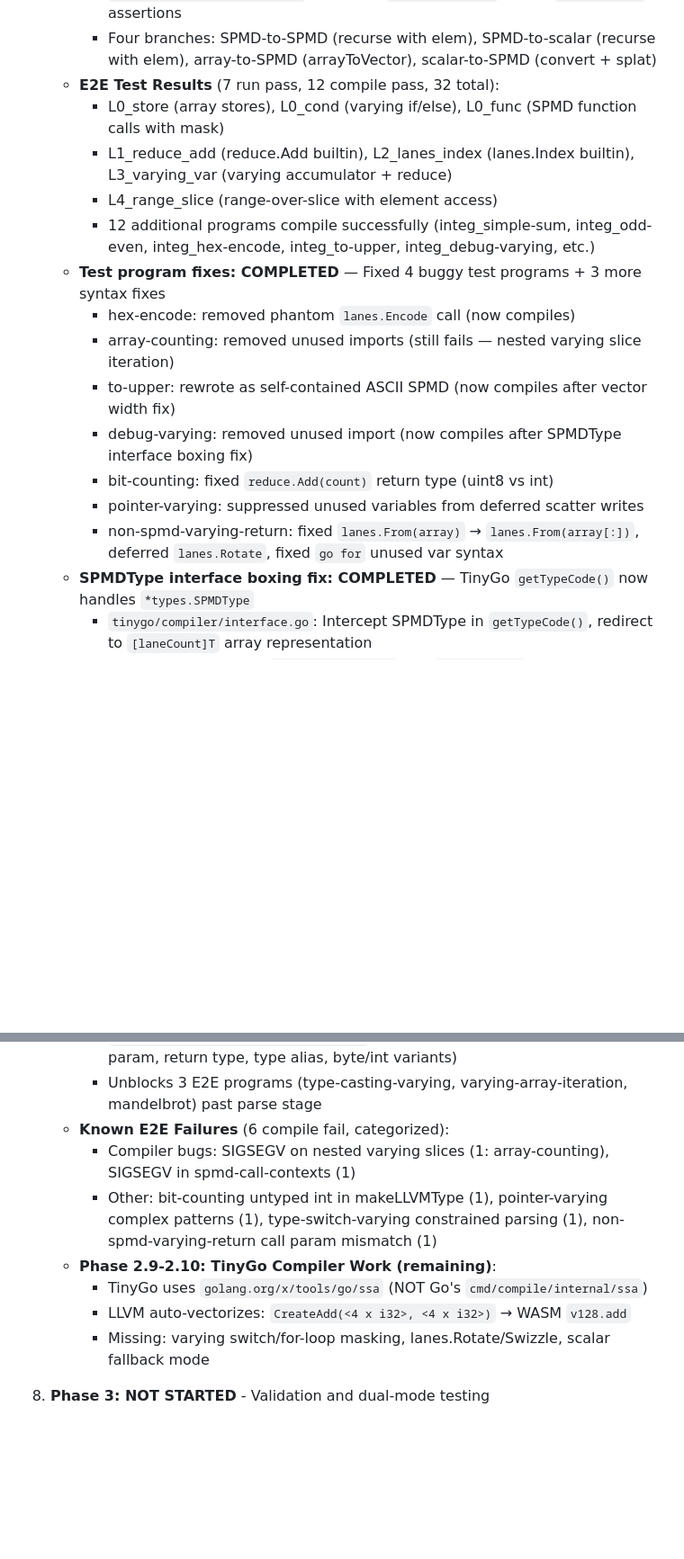
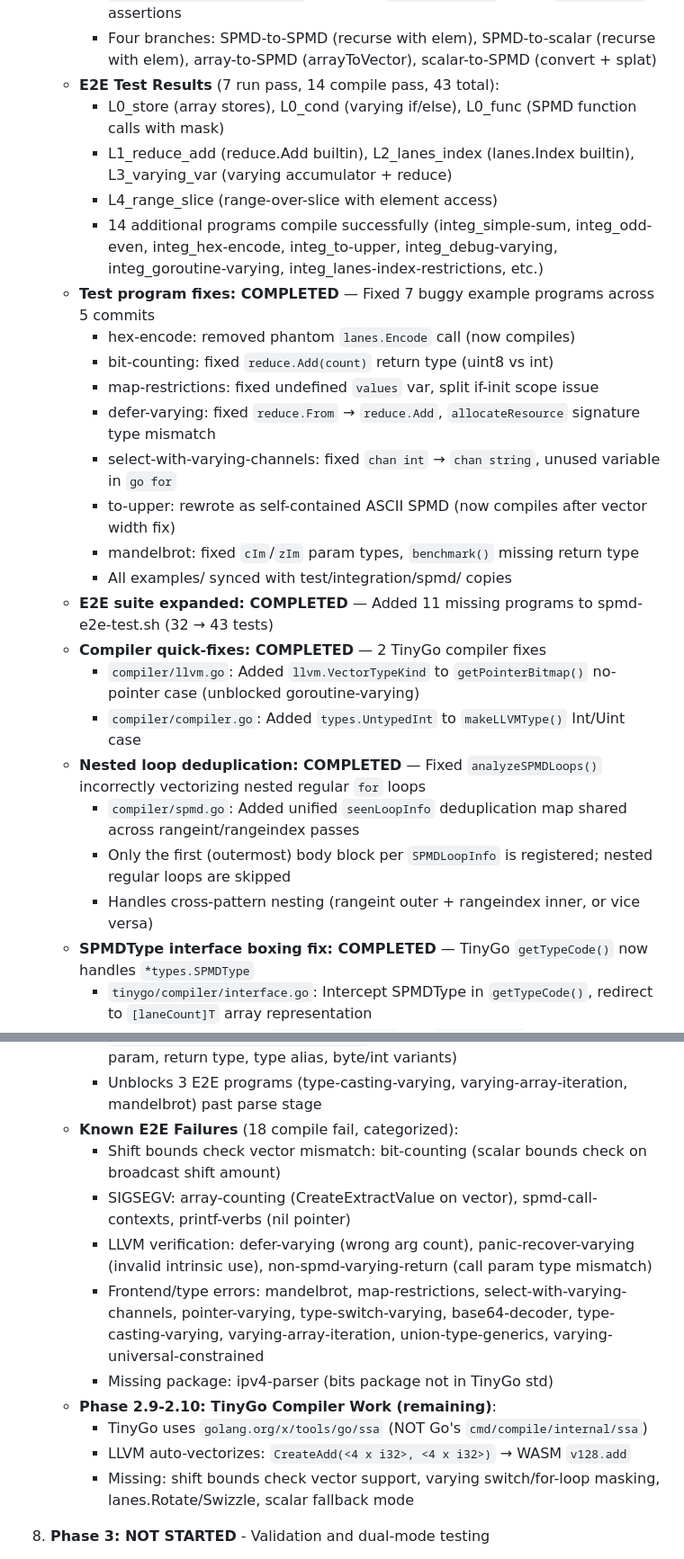
Before and after one commit to Bluebugs/go-spmd, a Markdown page: CLAUDE.md, 2 parts joined by grey strips. Shown at 90% size. Rendered like a GitHub page; blank space fills up the shorter version.

Commit message:
docs: document E2E test suite expansion and compiler quick-fixes
Capture latest progress on SPMD implementation with 7 example program
fixes and E2E suite expansion from 32 to 43 tests. Add documentation
for 3 compiler bug fixes (getPointerBitmap vector types, makeLLVMType
untyped int handling, nested loop deduplication in analyzeSPMDLoops).

Update PLAN.md with version bump to 2.3 and detailed progress tracking
of all recent fixes and optimizations. Include TinyGo submodule pointer
update reflecting 4 new commits addressing example bugs and compiler
issues.

Co-Authored-By: Claude Opus 4.6 <noreply@anthropic.com>

```diff
--- a/CLAUDE.md
+++ b/CLAUDE.md
@@ -1016,19 +1016,28 @@ Go frontend implementation (Phase 1) is complete with 53 commits on the `spmd` b
    - **createConvert SPMDType fix: COMPLETED** — Defensive handling in TinyGo `createConvert()`
      - `tinygo/compiler/compiler.go`: Intercept `*types.SPMDType` before `Underlying()` assertions
      - Four branches: SPMD-to-SPMD (recurse with elem), SPMD-to-scalar (recurse with elem), array-to-SPMD (arrayToVector), scalar-to-SPMD (convert + splat)
-   - **E2E Test Results** (7 run pass, 12 compile pass, 32 total):
+   - **E2E Test Results** (7 run pass, 14 compile pass, 43 total):
      - L0_store (array stores), L0_cond (varying if/else), L0_func (SPMD function calls with mask)
      - L1_reduce_add (reduce.Add builtin), L2_lanes_index (lanes.Index builtin), L3_varying_var (varying accumulator + reduce)
      - L4_range_slice (range-over-slice with element access)
-     - 12 additional programs compile successfully (integ_simple-sum, integ_odd-even, integ_hex-encode, integ_to-upper, integ_debug-varying, etc.)
-   - **Test program fixes: COMPLETED** — Fixed 4 buggy test programs + 3 more syntax fixes
+     - 14 additional programs compile successfully (integ_simple-sum, integ_odd-even, integ_hex-encode, integ_to-upper, integ_debug-varying, integ_goroutine-varying, integ_lanes-index-restrictions, etc.)
+   - **Test program fixes: COMPLETED** — Fixed 7 buggy example programs across 5 commits
      - hex-encode: removed phantom `lanes.Encode` call (now compiles)
-     - array-counting: removed unused imports (still fails — nested varying slice iteration)
+     - bit-counting: fixed `reduce.Add(count)` return type (uint8 vs int)
+     - map-restrictions: fixed undefined `values` var, split if-init scope issue
+     - defer-varying: fixed `reduce.From` → `reduce.Add`, `allocateResource` signature type mismatch
+     - select-with-varying-channels: fixed `chan int` → `chan string`, unused variable in `go for`
      - to-upper: rewrote as self-contained ASCII SPMD (now compiles after vector width fix)
-     - debug-varying: removed unused import (now compiles after SPMDType interface boxing fix)
-     - bit-counting: fixed `reduce.Add(count)` return type (uint8 vs int)
-     - pointer-varying: suppressed unused variables from deferred scatter writes
-     - non-spmd-varying-return: fixed `lanes.From(array)` → `lanes.From(array[:])`, deferred `lanes.Rotate`, fixed `go for` unused var syntax
+     - mandelbrot: fixed `cIm`/`zIm` param types, `benchmark()` missing return type
+     - All examples/ synced with test/integration/spmd/ copies
+   - **E2E suite expanded: COMPLETED** — Added 11 missing programs to spmd-e2e-test.sh (32 → 43 tests)
+   - **Compiler quick-fixes: COMPLETED** — 2 TinyGo compiler fixes
+     - `compiler/llvm.go`: Added `llvm.VectorTypeKind` to `getPointerBitmap()` no-pointer case (unblocked goroutine-varying)
+     - `compiler/compiler.go`: Added `types.UntypedInt` to `makeLLVMType()` Int/Uint case
+   - **Nested loop deduplication: COMPLETED** — Fixed `analyzeSPMDLoops()` incorrectly vectorizing nested regular `for` loops
+     - `compiler/spmd.go`: Added unified `seenLoopInfo` deduplication map shared across rangeint/rangeindex passes
+     - Only the first (outermost) body block per `SPMDLoopInfo` is registered; nested regular loops are skipped
+     - Handles cross-pattern nesting (rangeint outer + rangeindex inner, or vice versa)
    - **SPMDType interface boxing fix: COMPLETED** — TinyGo `getTypeCode()` now handles `*types.SPMDType`
      - `tinygo/compiler/interface.go`: Intercept SPMDType in `getTypeCode()`, redirect to `[laneCount]T` array representation
      - Defensive fallbacks in `getTypeCodeName()` and `typestring()` for `*types.SPMDType`
@@ -1041,13 +1050,16 @@ Go frontend implementation (Phase 1) is complete with 53 commits on the `spmd` b
      - `go/src/go/parser/parser.go`: SPMD-gated fallback in bracket argument loop (tryIdentOrType + parseRhs)
      - `go/src/go/parser/parser_spmd_test.go`: 6 new test cases (var decl, func param, return type, type alias, byte/int variants)
      - Unblocks 3 E2E programs (type-casting-varying, varying-array-iteration, mandelbrot) past parse stage
-   - **Known E2E Failures** (6 compile fail, categorized):
-     - Compiler bugs: SIGSEGV on nested varying slices (1: array-counting), SIGSEGV in spmd-call-contexts (1)
-     - Other: bit-counting untyped int in makeLLVMType (1), pointer-varying complex patterns (1), type-switch-varying constrained parsing (1), non-spmd-varying-return call param mismatch (1)
+   - **Known E2E Failures** (18 compile fail, categorized):
+     - Shift bounds check vector mismatch: bit-counting (scalar bounds check on broadcast shift amount)
+     - SIGSEGV: array-counting (CreateExtractValue on vector), spmd-call-contexts, printf-verbs (nil pointer)
+     - LLVM verification: defer-varying (wrong arg count), panic-recover-varying (invalid intrinsic use), non-spmd-varying-return (call param type mismatch)
+     - Frontend/type errors: mandelbrot, map-restrictions, select-with-varying-channels, pointer-varying, type-switch-varying, base64-decoder, type-casting-varying, varying-array-iteration, union-type-generics, varying-universal-constrained
+     - Missing package: ipv4-parser (bits package not in TinyGo std)
    - **Phase 2.9-2.10: TinyGo Compiler Work (remaining)**:
      - TinyGo uses `golang.org/x/tools/go/ssa` (NOT Go's `cmd/compile/internal/ssa`)
      - LLVM auto-vectorizes: `CreateAdd(<4 x i32>, <4 x i32>)` → WASM `v128.add`
-     - Missing: varying switch/for-loop masking, lanes.Rotate/Swizzle, scalar fallback mode
+     - Missing: shift bounds check vector support, varying switch/for-loop masking, lanes.Rotate/Swizzle, scalar fallback mode
 8. **Phase 3: NOT STARTED** - Validation and dual-mode testing
 
    - **Syntax Migration: COMPLETED** — All examples, docs, and tests migrated from old keyword syntax to package-based types
```
Also changed, not shown: other parts of CLAUDE.md (+2 -2 lines), PLAN.md (+10 -5 lines).
